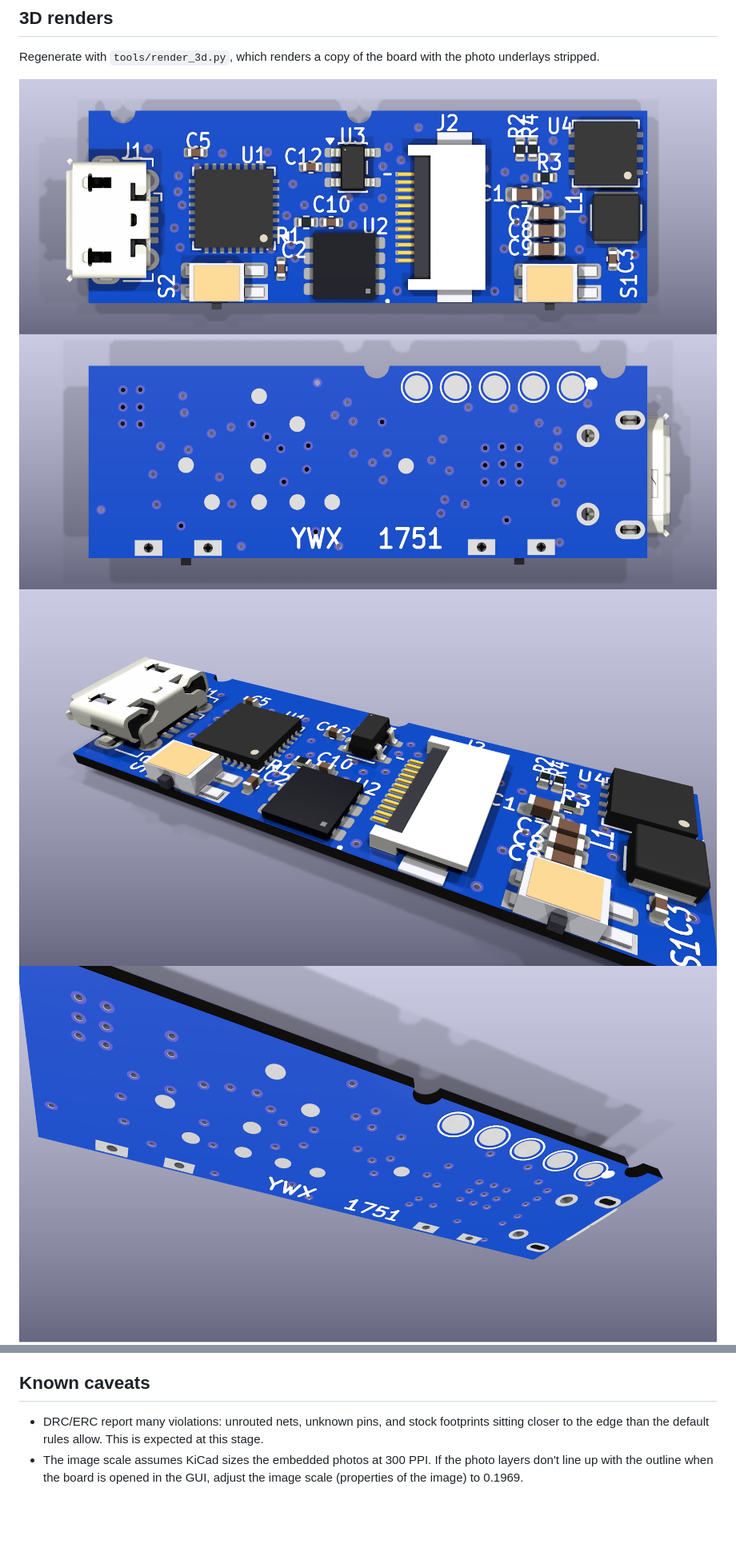
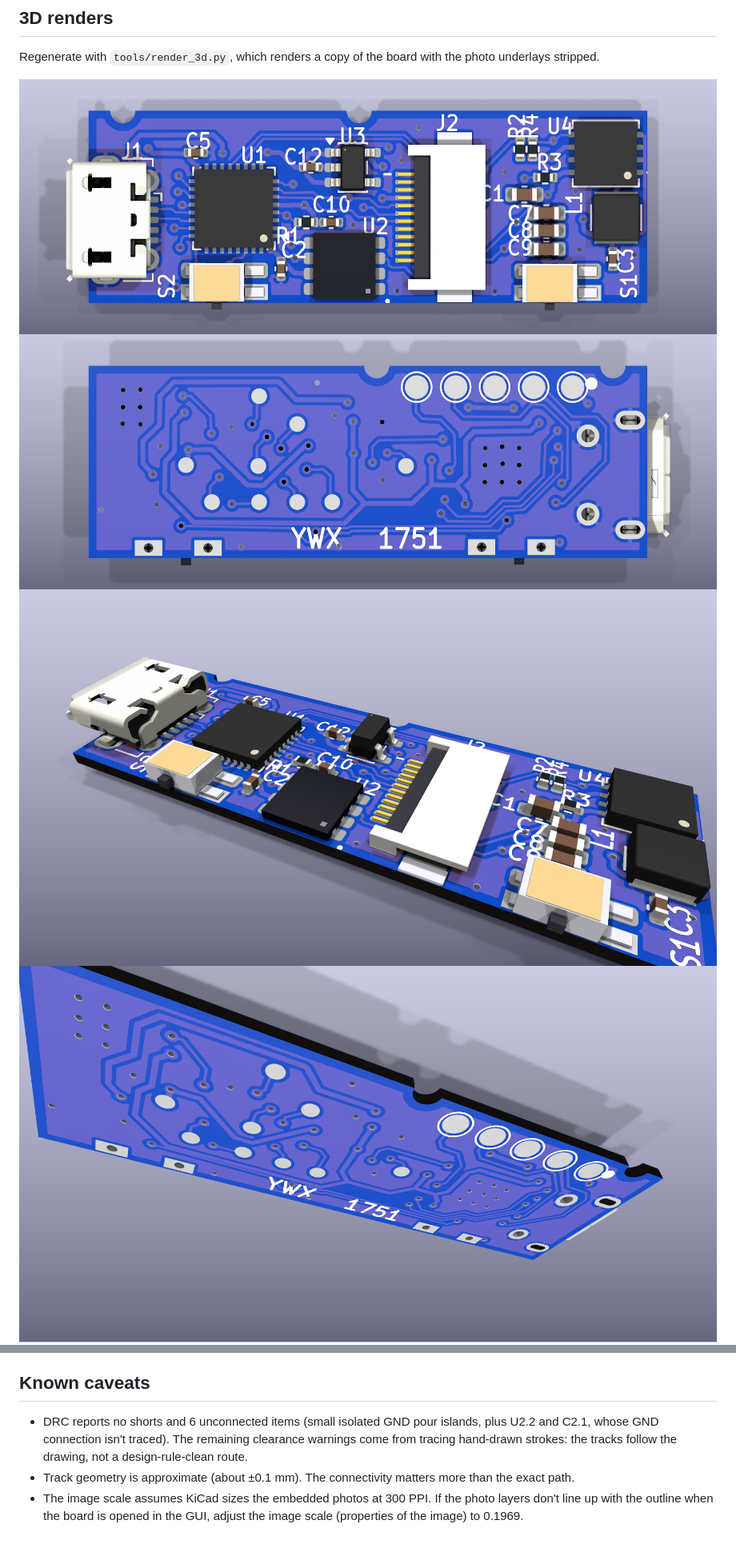
Before and after one commit to KarpelesLab/ledger_nano_s_re, a Markdown page: docs/kicad.md, 2 parts joined by grey strips. Shown at 80% size. GitHub-like rendering; pictures changed too: docs/img/render_bottom.png, docs/img/render_edge.png, docs/img/render_iso.png; blank space fills up the shorter version.

Commit message:
Add copper: tracks from the hand-traced front/back layers + GND pours
Co-Authored-By: Claude Opus 5.5 <noreply@anthropic.com>

```diff
--- a/docs/kicad.md
+++ b/docs/kicad.md
@@ -100,9 +100,12 @@ only re-run the script to start over.
 
 ## Known caveats
 
-- DRC/ERC report many violations: unrouted nets, unknown pins, and stock
-  footprints sitting closer to the edge than the default rules allow. This
-  is expected at this stage.
+- DRC reports no shorts and 6 unconnected items (small isolated GND pour
+  islands, plus U2.2 and C2.1, whose GND connection isn't traced). The
+  remaining clearance warnings come from tracing hand-drawn strokes: the
+  tracks follow the drawing, not a design-rule-clean route.
+- Track geometry is approximate (about ±0.1 mm). The connectivity matters
+  more than the exact path.
 - The image scale assumes KiCad sizes the embedded photos at 300 PPI. If the
   photo layers don't line up with the outline when the board is opened in
   the GUI, adjust the image scale (properties of the image) to 0.1969.
```
Also changed, not shown: other parts of docs/kicad.md (+3 -3 lines), 8 other files.
